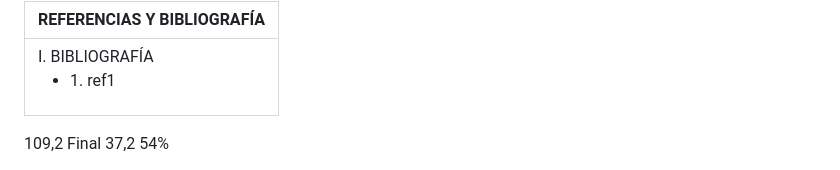
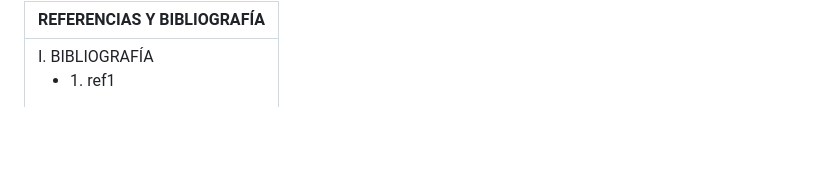
Before and after one commit to ianthony4/PWEB2-LAB02, a Markdown page: README.md, the part around the change. Rendered like a GitHub page; blank space fills up the shorter version.

Commit message:
Corrigiendo Errores

```diff
--- a/README.md
+++ b/README.md
@@ -107,4 +107,3 @@ Respuesta: <br>
 </td></tr>
 </tbody>
 </table>
-                                                                                                                                                                                         109,2       Final                                                                                                                                                                                         37,2          54%
```
